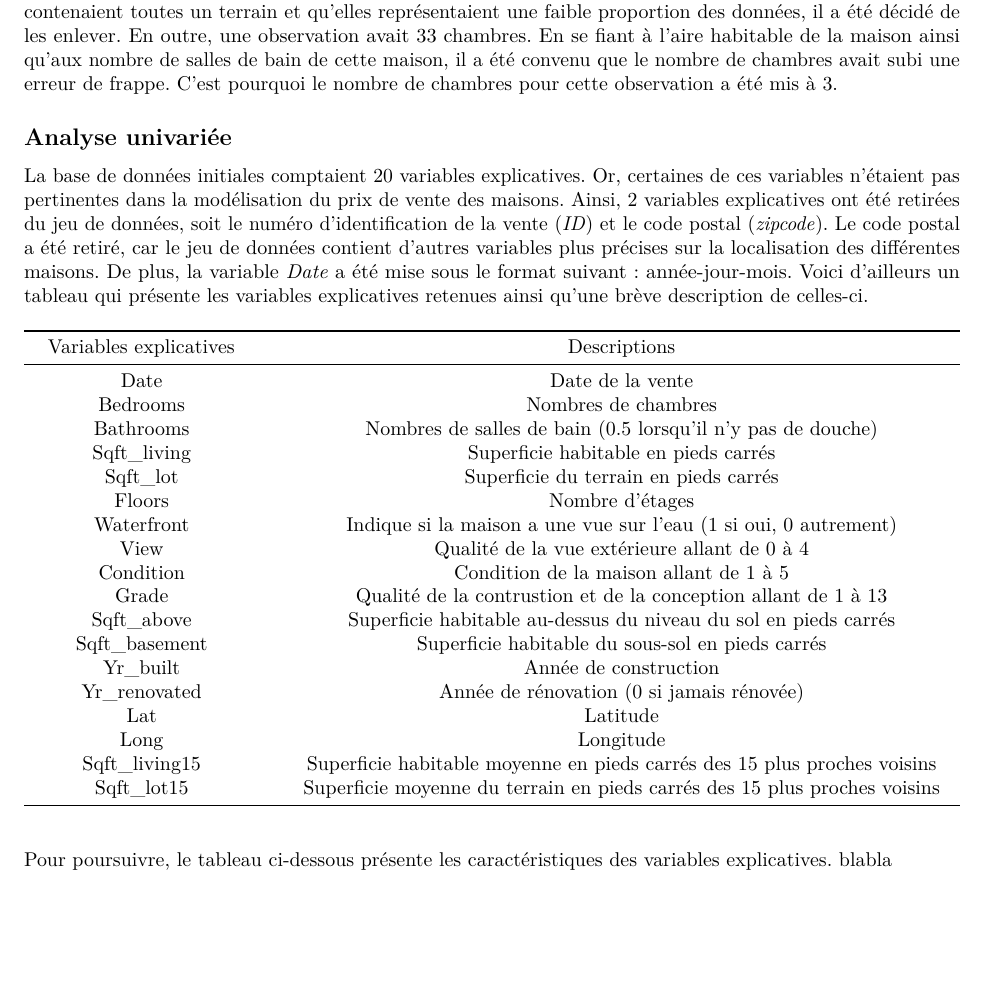
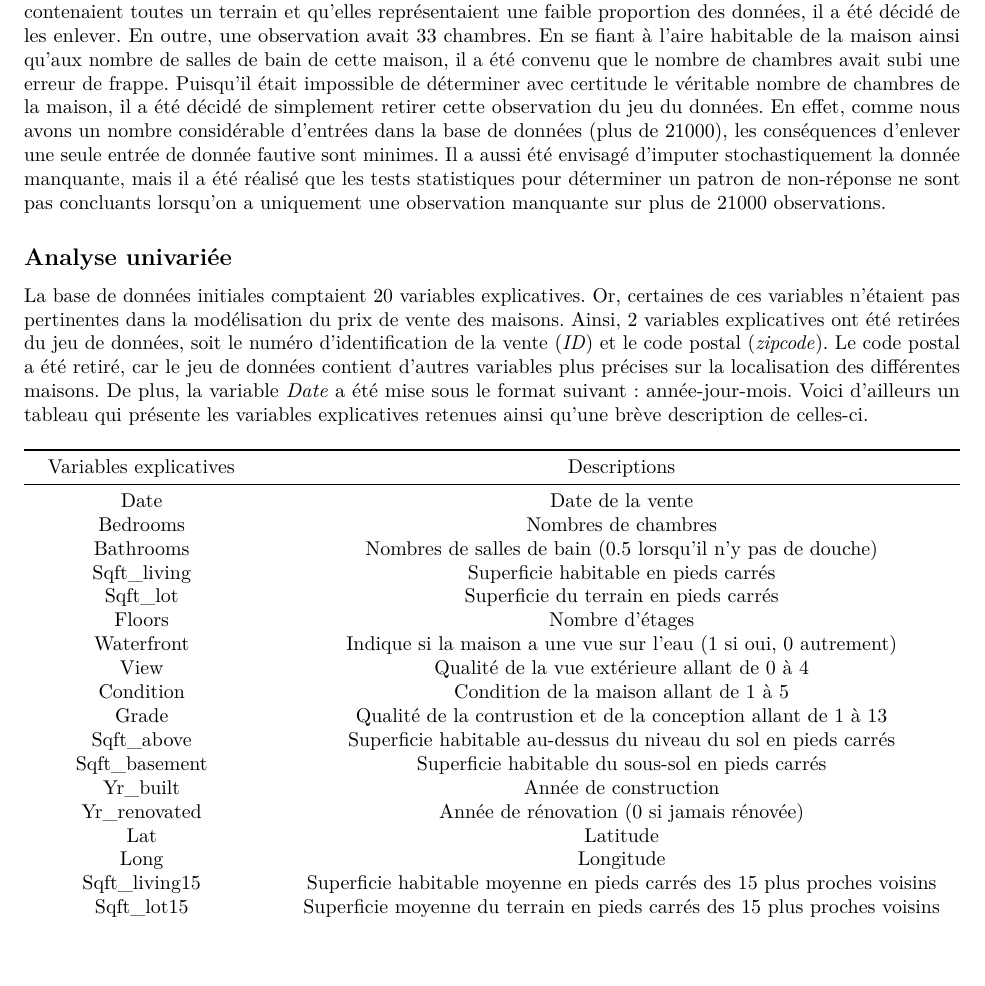
Before and after one commit to SamuelProvencher/TP-Apprentissage, an R Markdown document (Rapport_1.Rmd): part of page 4 of 17, cut so that both start at the same text, the shorter picture padded with empty space. Rendered offline with R 4.5, knitr and Pandoc, then LaTeX, with nearby package versions; some code elsewhere in the file could not run offline.

Commit message:
33 chambres

```diff
--- a/Rapport_1.Rmd
+++ b/Rapport_1.Rmd
@@ -77,7 +77,7 @@ Dans le cadre du travail, le prix de vente des maisons dans la région de Seattl
 Tout d'abord, afin de bien comprendre la base de données choisie, une analyse exploratoire des données est nécessaire. La présente section traite des erreurs décelées dans le jeu de données et fournit des informations pertinentes sur les variables exogènes ainsi que sur la variable réponse sous forme d'une analyse univariée et bivariée.
 
 \subsection{Traitement des erreurs}
-La visualisation des données à l'étude a permis de déceler quelques erreurs. Tout d'abord, $10$ observations avaient un nombre de salle de bain égal à $0$. Étant donné qu'il est impossible d'avoir une maison sans salle de bain et que ces observations représentent qu'un faible pourcentage du jeu de données, il a été convenu de supprimer ces $10$ observations. Après avoir enlevé ces $10$ observations, il a été remarqué que $6$ maisons comptaient $0$ chambre. En analysant de plus près ces cas, il a été possible de constater que toutes les autres colonnes étaient remplies, donc il ne s'agit pas de données manquantes. De plus, comme ces données contenaient toutes un terrain et qu'elles représentaient une faible proportion des données, il a été décidé de les enlever. En outre, une observation avait $33$ chambres. En se fiant à l'aire habitable de la maison ainsi qu'aux nombre de salles de bain de cette maison, il a été convenu que le nombre de chambres avait subi une erreur de frappe. C'est pourquoi le nombre de chambres pour cette observation a été mis à $3$.
+La visualisation des données à l'étude a permis de déceler quelques erreurs. Tout d'abord, $10$ observations avaient un nombre de salle de bain égal à $0$. Étant donné qu'il est impossible d'avoir une maison sans salle de bain et que ces observations représentent qu'un faible pourcentage du jeu de données, il a été convenu de supprimer ces $10$ observations. Après avoir enlevé ces $10$ observations, il a été remarqué que $6$ maisons comptaient $0$ chambre. En analysant de plus près ces cas, il a été possible de constater que toutes les autres colonnes étaient remplies, donc il ne s'agit pas de données manquantes. De plus, comme ces données contenaient toutes un terrain et qu'elles représentaient une faible proportion des données, il a été décidé de les enlever. En outre, une observation avait $33$ chambres. En se fiant à l'aire habitable de la maison ainsi qu'aux nombre de salles de bain de cette maison, il a été convenu que le nombre de chambres avait subi une erreur de frappe. Puisqu'il était impossible de déterminer avec certitude le véritable nombre de chambres de la maison, il a été décidé de simplement retirer cette observation du jeu du données. En effet, comme nous avons un nombre considérable d'entrées dans la base de données (plus de 21000), les conséquences d'enlever une seule entrée de donnée fautive sont minimes. Il a aussi été envisagé d'imputer stochastiquement la donnée manquante, mais il a été réalisé que les tests statistiques pour déterminer un patron de non-réponse ne sont pas concluants lorsqu'on a uniquement une observation manquante sur plus de 21000 observations.
 
 
 \subsection{Analyse univariée}
```
Also changed, not shown: script.R (+1 -1 lines).
